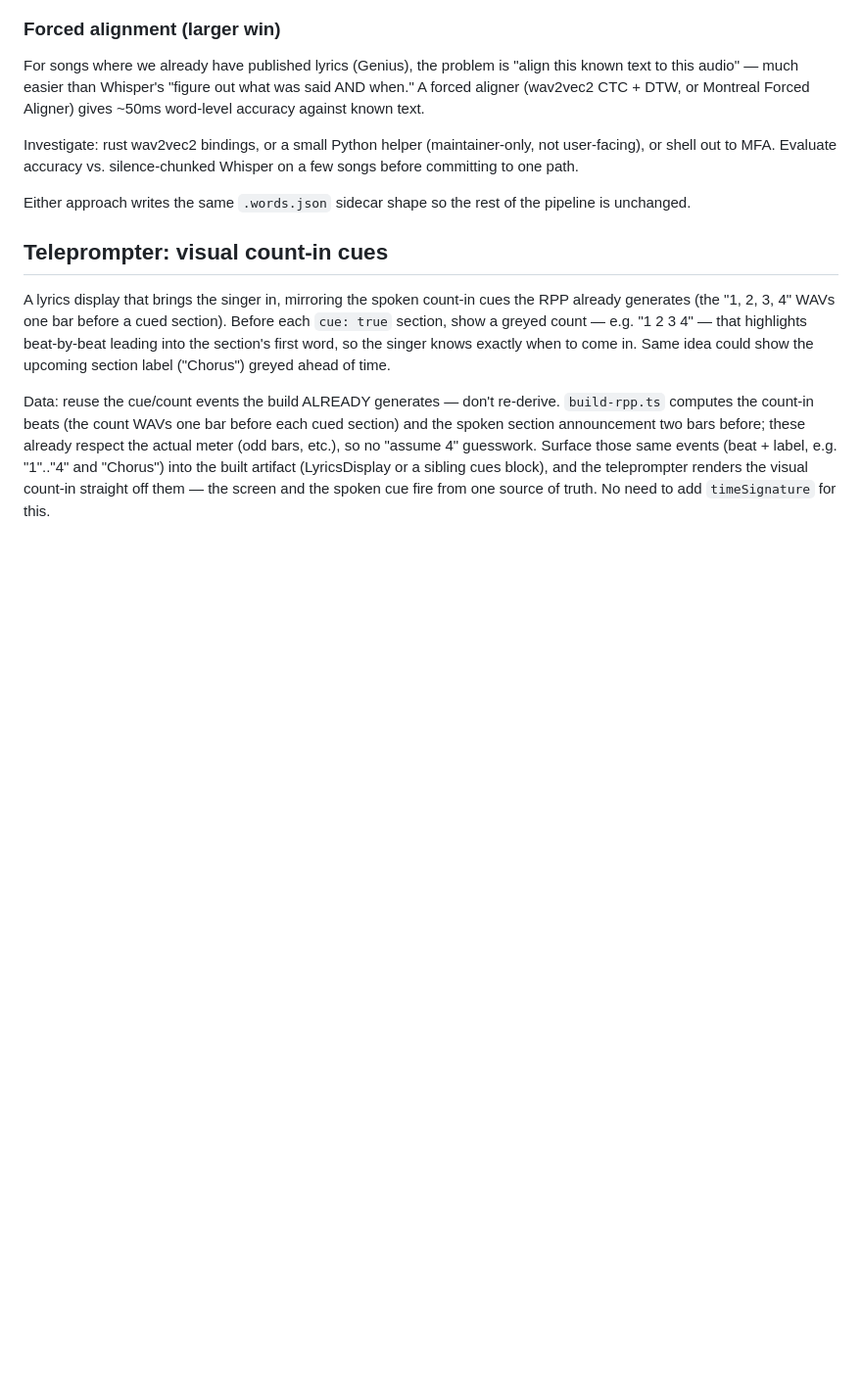
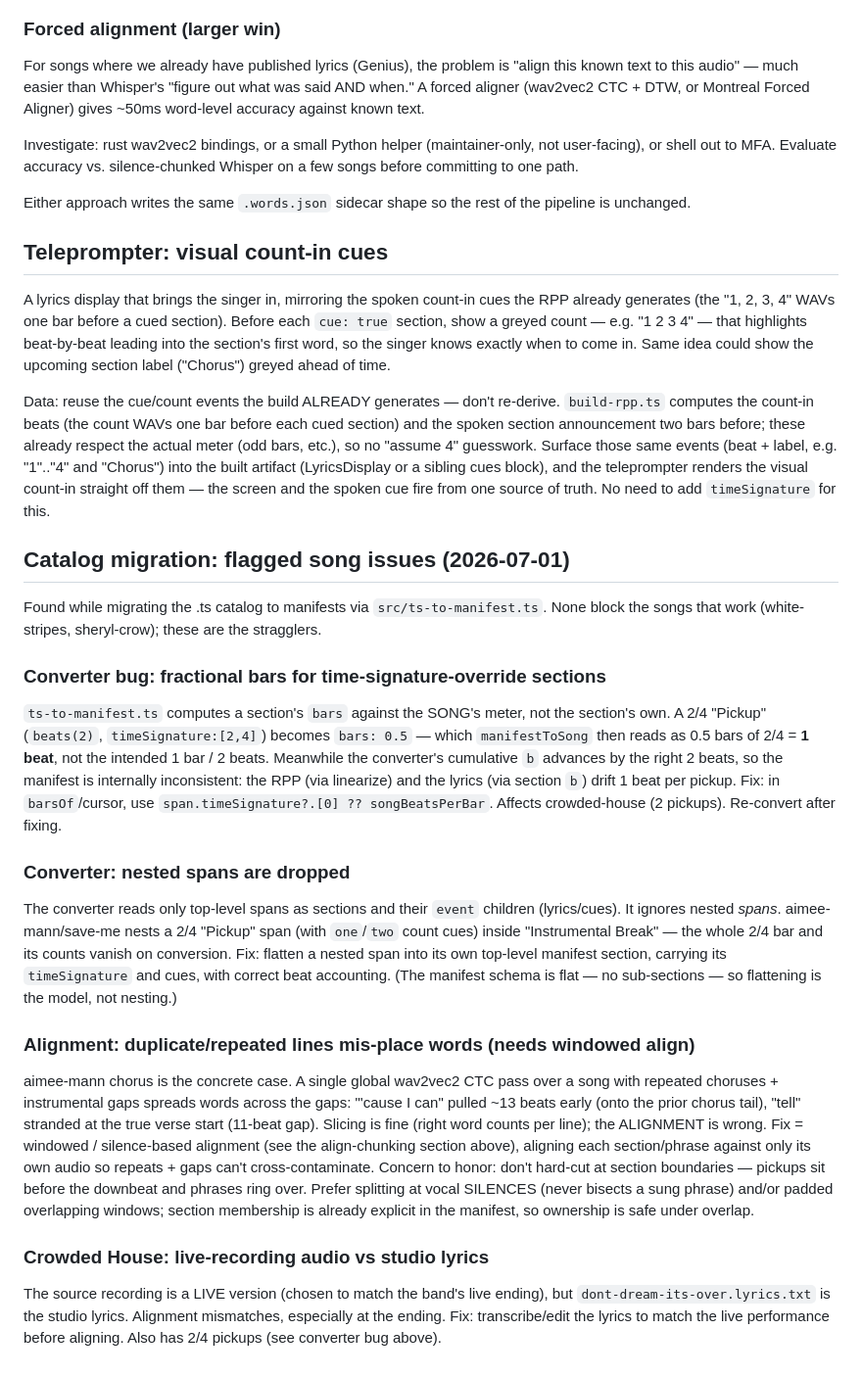
Before and after one commit to markmfredrickson/clickbAIt, a Markdown page: TODO.md, the part around the change. Shown at 98% size. GitHub-like rendering; blank space fills up the shorter version.

Commit message:
Flag catalog-migration issues: converter meter/nesting bugs, windowed align, crowded-house live lyrics
Co-Authored-By: Claude Opus 4.8 <noreply@anthropic.com>

```diff
--- a/TODO.md
+++ b/TODO.md
@@ -124,3 +124,47 @@ Surface those same events (beat + label, e.g. "1".."4" and "Chorus") into the
 built artifact (LyricsDisplay or a sibling cues block), and the teleprompter
 renders the visual count-in straight off them — the screen and the spoken cue
 fire from one source of truth. No need to add `timeSignature` for this.
+
+## Catalog migration: flagged song issues (2026-07-01)
+
+Found while migrating the .ts catalog to manifests via `src/ts-to-manifest.ts`.
+None block the songs that work (white-stripes, sheryl-crow); these are the
+stragglers.
+
+### Converter bug: fractional bars for time-signature-override sections
+`ts-to-manifest.ts` computes a section's `bars` against the SONG's meter, not
+the section's own. A 2/4 "Pickup" (`beats(2)`, `timeSignature:[2,4]`) becomes
+`bars: 0.5` — which `manifestToSong` then reads as 0.5 bars of 2/4 = **1 beat**,
+not the intended 1 bar / 2 beats. Meanwhile the converter's cumulative `b`
+advances by the right 2 beats, so the manifest is internally inconsistent: the
+RPP (via linearize) and the lyrics (via section `b`) drift 1 beat per pickup.
+Fix: in `barsOf`/cursor, use `span.timeSignature?.[0] ?? songBeatsPerBar`.
+Affects crowded-house (2 pickups). Re-convert after fixing.
+
+### Converter: nested spans are dropped
+The converter reads only top-level spans as sections and their `event` children
+(lyrics/cues). It ignores nested *spans*. aimee-mann/save-me nests a 2/4
+"Pickup" span (with `one`/`two` count cues) inside "Instrumental Break" — the
+whole 2/4 bar and its counts vanish on conversion. Fix: flatten a nested span
+into its own top-level manifest section, carrying its `timeSignature` and cues,
+with correct beat accounting. (The manifest schema is flat — no sub-sections —
+so flattening is the model, not nesting.)
+
+### Alignment: duplicate/repeated lines mis-place words (needs windowed align)
+aimee-mann chorus is the concrete case. A single global wav2vec2 CTC pass over a
+song with repeated choruses + instrumental gaps spreads words across the gaps:
+"'cause I can" pulled ~13 beats early (onto the prior chorus tail), "tell"
+stranded at the true verse start (11-beat gap). Slicing is fine (right word
+counts per line); the ALIGNMENT is wrong. Fix = windowed / silence-based
+alignment (see the align-chunking section above), aligning each section/phrase
+against only its own audio so repeats + gaps can't cross-contaminate.
+Concern to honor: don't hard-cut at section boundaries — pickups sit before the
+downbeat and phrases ring over. Prefer splitting at vocal SILENCES (never
+bisects a sung phrase) and/or padded overlapping windows; section membership is
+already explicit in the manifest, so ownership is safe under overlap.
+
+### Crowded House: live-recording audio vs studio lyrics
+The source recording is a LIVE version (chosen to match the band's live ending),
+but `dont-dream-its-over.lyrics.txt` is the studio lyrics. Alignment mismatches,
+especially at the ending. Fix: transcribe/edit the lyrics to match the live
+performance before aligning. Also has 2/4 pickups (see converter bug above).
```
